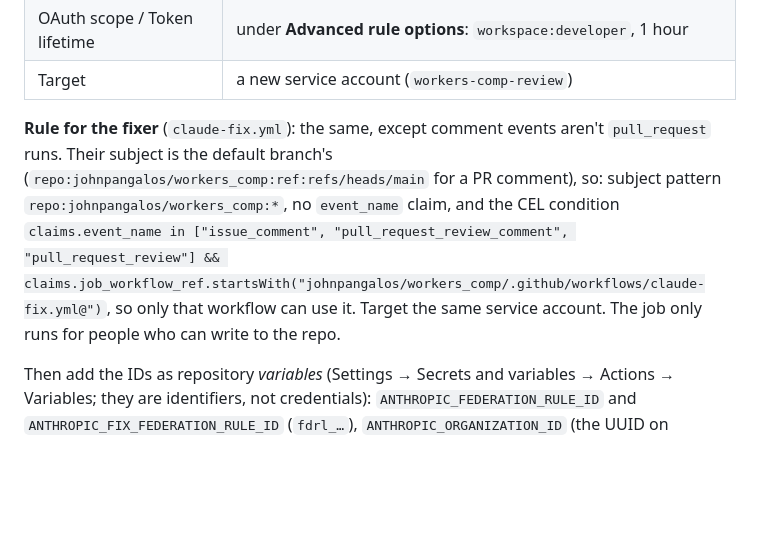
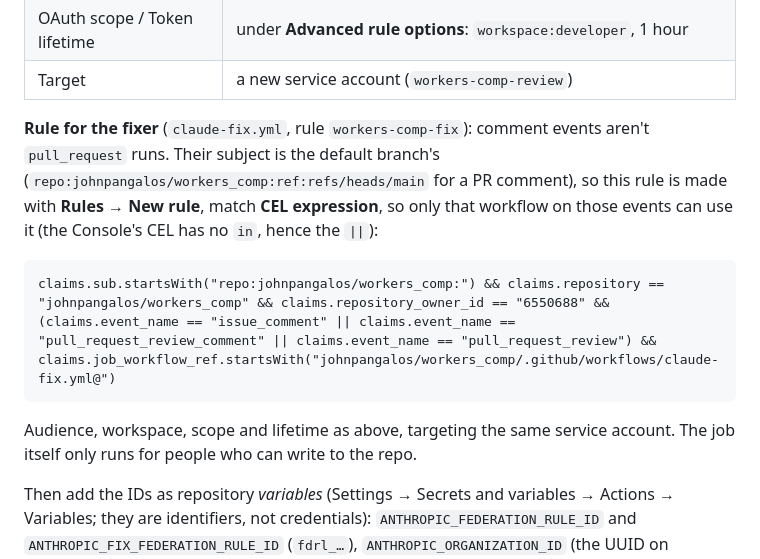
Before and after one commit to johnpangalos/workers_comp, a Markdown page: REVIEW.md, the part around the change. Drawn GitHub-style; blank space fills up the shorter version.

Commit message:
docs: give the fixer's federation rule as it was created
The Console's CEL has no `in`, so the event check is three `==` joined
with `||`, and the rule is made from Rules -> New rule rather than the
Connect workload wizard.

Co-Authored-By: Claude Opus 5.5 <noreply@anthropic.com>

````diff
--- a/REVIEW.md
+++ b/REVIEW.md
@@ -96,13 +96,18 @@ the admin or owner role) and click **Connect workload** → **GitHub Actions**.
 | OAuth scope / Token lifetime | under **Advanced rule options**: `workspace:developer`, 1 hour |
 | Target | a new service account (`workers-comp-review`) |
 
-**Rule for the fixer** (`claude-fix.yml`): the same, except comment events aren't
+**Rule for the fixer** (`claude-fix.yml`, rule `workers-comp-fix`): comment events aren't
 `pull_request` runs. Their subject is the default branch's
-(`repo:johnpangalos/workers_comp:ref:refs/heads/main` for a PR comment), so: subject pattern
-`repo:johnpangalos/workers_comp:*`, no `event_name` claim, and the CEL condition
-`claims.event_name in ["issue_comment", "pull_request_review_comment", "pull_request_review"] && claims.job_workflow_ref.startsWith("johnpangalos/workers_comp/.github/workflows/claude-fix.yml@")`,
-so only that workflow can use it. Target the same service account. The job only runs for
-people who can write to the repo.
+(`repo:johnpangalos/workers_comp:ref:refs/heads/main` for a PR comment), so this rule is made
+with **Rules → New rule**, match **CEL expression**, so only that workflow on those events
+can use it (the Console's CEL has no `in`, hence the `||`):
+
+```
+claims.sub.startsWith("repo:johnpangalos/workers_comp:") && claims.repository == "johnpangalos/workers_comp" && claims.repository_owner_id == "6550688" && (claims.event_name == "issue_comment" || claims.event_name == "pull_request_review_comment" || claims.event_name == "pull_request_review") && claims.job_workflow_ref.startsWith("johnpangalos/workers_comp/.github/workflows/claude-fix.yml@")
+```
+
+Audience, workspace, scope and lifetime as above, targeting the same service account. The job
+itself only runs for people who can write to the repo.
 
 Then add the IDs as repository *variables* (Settings → Secrets and variables → Actions →
 Variables; they are identifiers, not credentials): `ANTHROPIC_FEDERATION_RULE_ID` and
````
